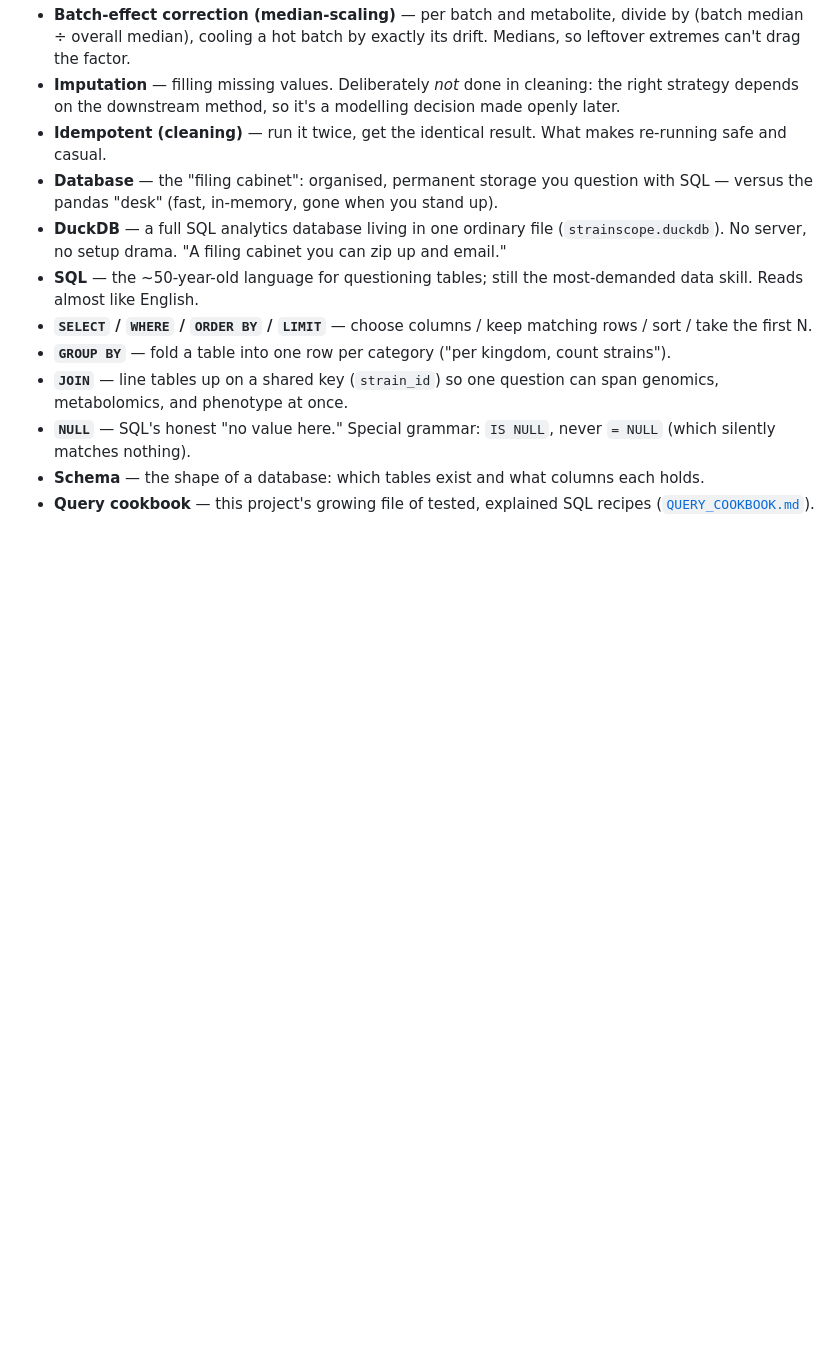
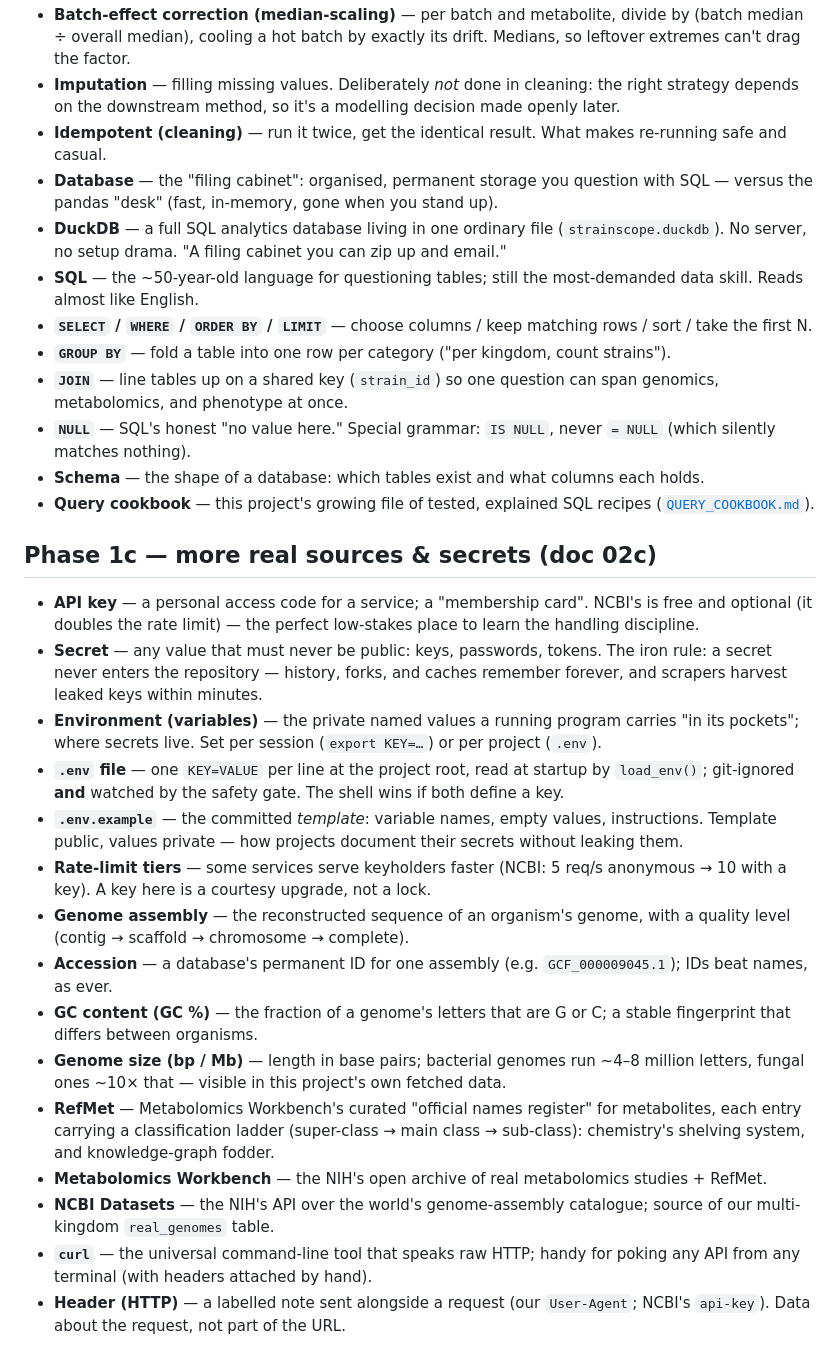
Before and after one commit to akannan2987/strainscope, a Markdown page: docs/GLOSSARY.md, the part around the change. GitHub-like rendering; blank space fills up the shorter version.

```diff
--- a/docs/GLOSSARY.md
+++ b/docs/GLOSSARY.md
@@ -129,3 +129,21 @@ first appears. If a term is missing, that's a documentation bug worth fixing.
 - **`NULL`** — SQL's honest "no value here." Special grammar: `IS NULL`, never `= NULL` (which silently matches nothing).
 - **Schema** — the shape of a database: which tables exist and what columns each holds.
 - **Query cookbook** — this project's growing file of tested, explained SQL recipes ([`QUERY_COOKBOOK.md`](QUERY_COOKBOOK.md)).
+
+## Phase 1c — more real sources & secrets (doc 02c)
+
+- **API key** — a personal access code for a service; a "membership card". NCBI's is free and optional (it doubles the rate limit) — the perfect low-stakes place to learn the handling discipline.
+- **Secret** — any value that must never be public: keys, passwords, tokens. The iron rule: a secret never enters the repository — history, forks, and caches remember forever, and scrapers harvest leaked keys within minutes.
+- **Environment (variables)** — the private named values a running program carries "in its pockets"; where secrets live. Set per session (`export KEY=…`) or per project (`.env`).
+- **`.env` file** — one `KEY=VALUE` per line at the project root, read at startup by `load_env()`; git-ignored **and** watched by the safety gate. The shell wins if both define a key.
+- **`.env.example`** — the committed *template*: variable names, empty values, instructions. Template public, values private — how projects document their secrets without leaking them.
+- **Rate-limit tiers** — some services serve keyholders faster (NCBI: 5 req/s anonymous → 10 with a key). A key here is a courtesy upgrade, not a lock.
+- **Genome assembly** — the reconstructed sequence of an organism's genome, with a quality level (contig → scaffold → chromosome → complete).
+- **Accession** — a database's permanent ID for one assembly (e.g. `GCF_000009045.1`); IDs beat names, as ever.
+- **GC content (GC %)** — the fraction of a genome's letters that are G or C; a stable fingerprint that differs between organisms.
+- **Genome size (bp / Mb)** — length in base pairs; bacterial genomes run ~4–8 million letters, fungal ones ~10× that — visible in this project's own fetched data.
+- **RefMet** — Metabolomics Workbench's curated "official names register" for metabolites, each entry carrying a classification ladder (super-class → main class → sub-class): chemistry's shelving system, and knowledge-graph fodder.
+- **Metabolomics Workbench** — the NIH's open archive of real metabolomics studies + RefMet.
+- **NCBI Datasets** — the NIH's API over the world's genome-assembly catalogue; source of our multi-kingdom `real_genomes` table.
+- **`curl`** — the universal command-line tool that speaks raw HTTP; handy for poking any API from any terminal (with headers attached by hand).
+- **Header (HTTP)** — a labelled note sent alongside a request (our `User-Agent`; NCBI's `api-key`). Data about the request, not part of the URL.
```
Also changed, not shown: README.md (+9 -2 lines), docs/00-architecture.md (+1 -1 lines), docs/02c-more-real-sources.md (added, +267 -0 lines), figures/real_genome_sizes.png (added), figures/real_mw_studies.png (added), figures/real_refmet_classes.png (added), figures/secret_homes.png (added), 9 other files.
